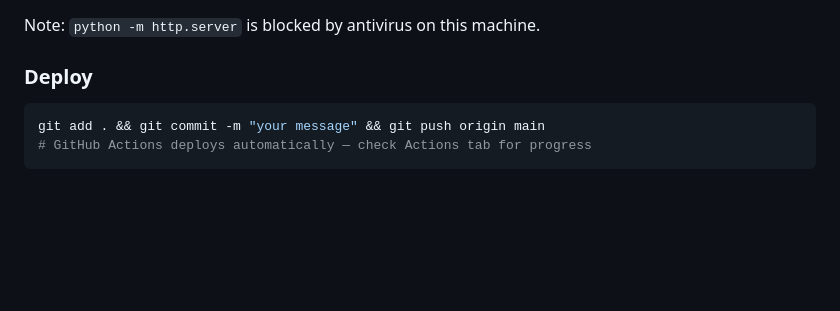
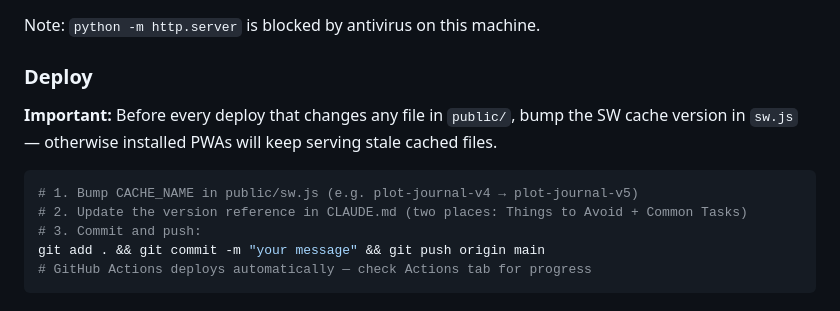
Before and after one commit to davideuantrott/plotjournal, a Markdown page: CLAUDE.md, the part around the change. Drawn GitHub-style; blank space fills up the shorter version.

Commit message:
Update CLAUDE.md: require SW cache bump on every deploy
Documents that CACHE_NAME must be incremented whenever any public/ file
changes, otherwise installed PWAs silently serve stale cached assets.

Co-Authored-By: Claude Sonnet 4.6 <noreply@anthropic.com>

````diff
--- a/CLAUDE.md
+++ b/CLAUDE.md
@@ -326,7 +326,13 @@ Use gardening vocabulary naturally. Placeholder examples should reference realis
 Note: `python -m http.server` is blocked by antivirus on this machine.
 
 ### Deploy
+**Important:** Before every deploy that changes any file in `public/`, bump the SW cache
+version in `sw.js` — otherwise installed PWAs will keep serving stale cached files.
+
 ```bash
+# 1. Bump CACHE_NAME in public/sw.js (e.g. plot-journal-v4 → plot-journal-v5)
+# 2. Update the version reference in CLAUDE.md (two places: Things to Avoid + Common Tasks)
+# 3. Commit and push:
 git add . && git commit -m "your message" && git push origin main
 # GitHub Actions deploys automatically — check Actions tab for progress
 ```
````
